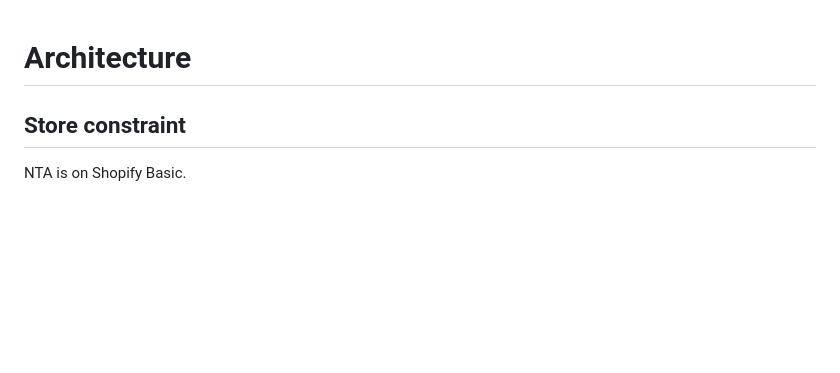
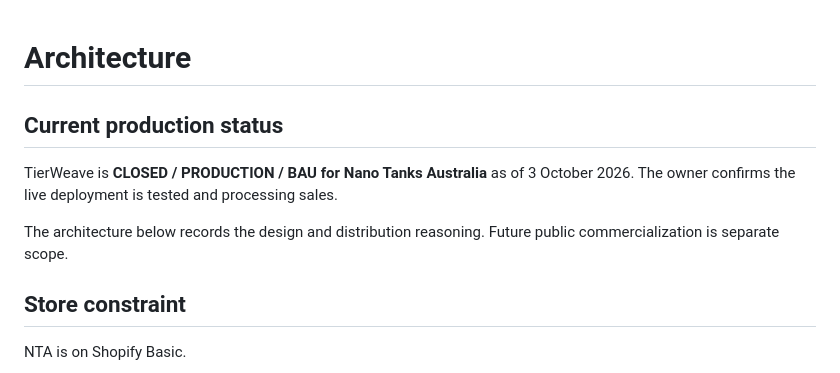
Before and after one commit to Davo01921/Shopify, a Markdown page: nta-bulk-pricing/docs/ARCHITECTURE.md, the part around the change. GitHub-like rendering; blank space fills up the shorter version.

Commit message:
docs: mark TierWeave architecture production

```diff
--- a/nta-bulk-pricing/docs/ARCHITECTURE.md
+++ b/nta-bulk-pricing/docs/ARCHITECTURE.md
@@ -1,4 +1,11 @@
 # Architecture
+
+## Current production status
+
+TierWeave is **CLOSED / PRODUCTION / BAU for Nano Tanks Australia** as of 3 October 2026. The owner confirms the live deployment is tested and processing sales.
+
+The architecture below records the design and distribution reasoning. Future public commercialization is separate scope.
+
 
 ## Store constraint
 
```
